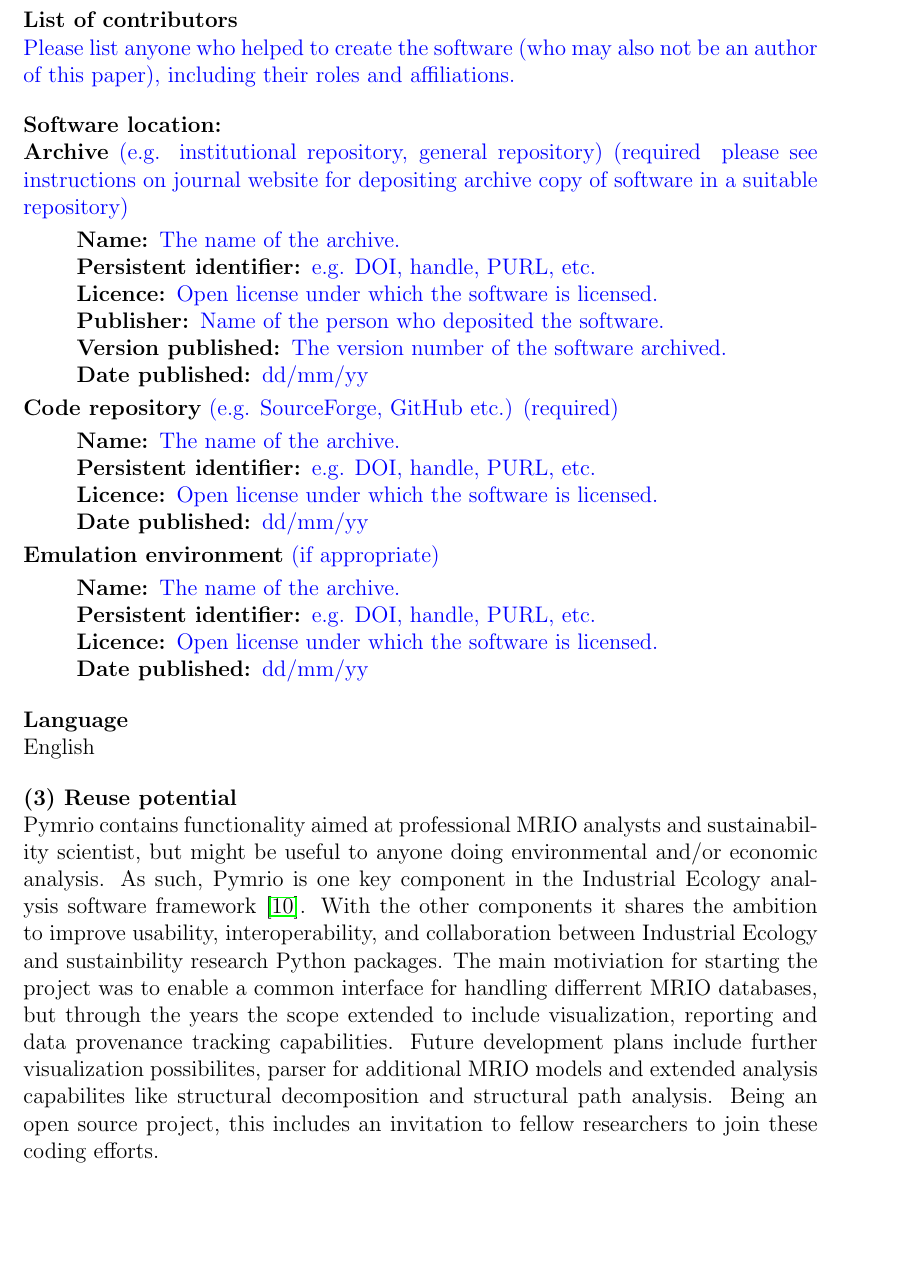
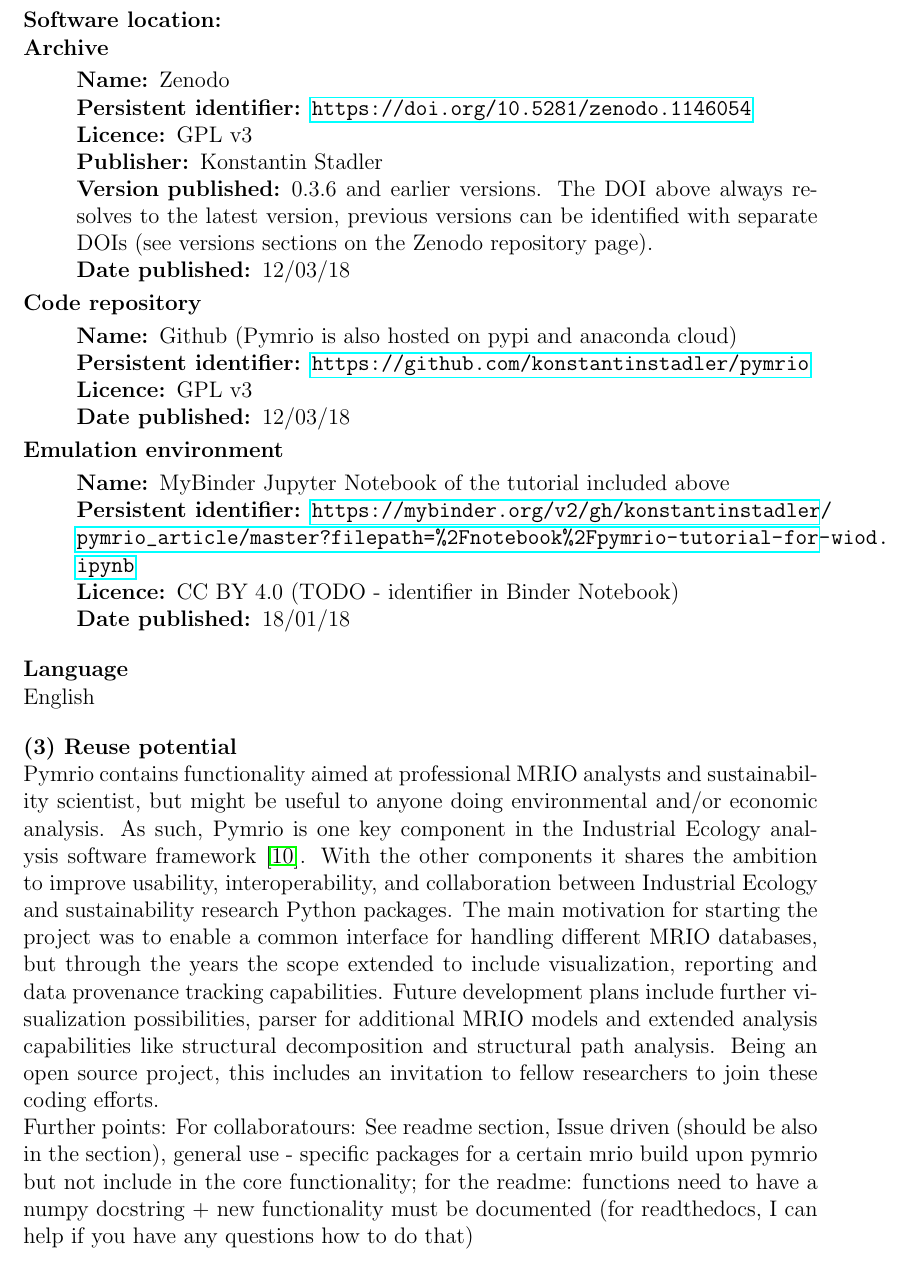
Before and after one commit to konstantinstadler/pymrio_article, a LaTeX document (jors_pymrio.tex): part of page 12 of 16, cut at the place of the change, the shorter picture padded with empty space. The pictures show the PDF file jors_pymrio.pdf that the author committed with the source.

Commit message:
repo details

```diff
--- a/jors_pymrio.tex
+++ b/jors_pymrio.tex
@@ -589,41 +588,36 @@
 
 For development and unit testing, pytest $\ge$ 3.1 \cite{krekl2017} and pytest-pep8 are required.
 
-\section*{List of contributors}
-
-\textcolor{blue}{Please list anyone who helped to create the software (who may also not be an author of this paper), including their roles and affiliations.}
-
 \section*{Software location:}
 
-{\bf Archive} \textcolor{blue}{(e.g. institutional repository, general repository) (required – please see instructions on journal website for depositing archive copy of software in a suitable repository)}
+{\bf Archive}
 
 \begin{description}[noitemsep,topsep=0pt]
-	\item[Name:] \textcolor{blue}{The name of the archive.}
-	\item[Persistent identifier:] \textcolor{blue}{e.g. DOI, handle, PURL, etc.}
-	\item[Licence:] \textcolor{blue}{Open license under which the software is licensed.}
-	\item[Publisher:]  \textcolor{blue}{Name of the person who deposited the software.}
-	\item[Version published:] \textcolor{blue}{The version number of the software archived.}
-	\item[Date published:] \textcolor{blue}{dd/mm/yy}
+	\item[Name:] Zenodo
+    \item[Persistent identifier:] \url{https://doi.org/10.5281/zenodo.1146054}
+	\item[Licence:] GPL v3
+	\item[Publisher:]  Konstantin Stadler
+    \item[Version published:] 0.3.6 and earlier versions. The DOI above always resolves to the latest version, previous versions can be identified with separate DOIs (see versions sections on the Zenodo repository page).
+	\item[Date published:] 12/03/18
 \end{description}
 
 
-
-{\bf Code repository} \textcolor{blue}{(e.g. SourceForge, GitHub etc.) (required)}
+{\bf Code repository}
 
 \begin{description}[noitemsep,topsep=0pt]
-	\item[Name:] \textcolor{blue}{The name of the archive.}
-	\item[Persistent identifier:] \textcolor{blue}{e.g. DOI, handle, PURL, etc.}
-	\item[Licence:] \textcolor{blue}{Open license under which the software is licensed.}
-	\item[Date published:] \textcolor{blue}{dd/mm/yy}
+    \item[Name:] Github (Pymrio is also hosted on pypi and anaconda cloud)
+    \item[Persistent identifier:] \url{https://github.com/konstantinstadler/pymrio}
+	\item[Licence:] GPL v3
+	\item[Date published:] 12/03/18
 \end{description}
 
-{\bf Emulation environment} \textcolor{blue}{(if appropriate)}
+{\bf Emulation environment}
 
 \begin{description}[noitemsep,topsep=0pt]
-	\item[Name:] \textcolor{blue}{The name of the archive.}
-	\item[Persistent identifier:] \textcolor{blue}{e.g. DOI, handle, PURL, etc.}
-	\item[Licence:] \textcolor{blue}{Open license under which the software is licensed.}
-	\item[Date published:] \textcolor{blue}{dd/mm/yy}
+	\item[Name:] MyBinder Jupyter Notebook of the tutorial included above
+    \item[Persistent identifier:] \url{https://mybinder.org/v2/gh/konstantinstadler/pymrio_article/master?filepath=%2Fnotebook%2Fpymrio-tutorial-for-wiod.ipynb}
+        \item[Licence:] CC BY 4.0 (TODO - identifier in Binder Notebook)
+	\item[Date published:] 18/01/18
 \end{description}
 
 \section*{Language}
@@ -634,12 +628,13 @@
 
 Pymrio contains functionality aimed at professional MRIO analysts and sustainability scientist, but might be useful to anyone doing environmental and/or economic analysis.
 As such, Pymrio is one key component in the Industrial Ecology analysis software framework \cite{pauliuk2015}.
-With the other components it shares the ambition to improve usability, interoperability, and collaboration between Industrial Ecology and sustainbility research Python packages.
-The main motiviation for starting the project was to enable a common interface for handling differrent MRIO databases, but through the years the scope extended to include visualization, reporting and data provenance tracking capabilities.
-Future development plans include further visualization possibilites, parser for additional MRIO models and extended analysis capabilites like structural decomposition and structural path analysis.
+With the other components it shares the ambition to improve usability, interoperability, and collaboration between Industrial Ecology and sustainability research Python packages.
+The main motivation for starting the project was to enable a common interface for handling different MRIO databases, but through the years the scope extended to include visualization, reporting and data provenance tracking capabilities.
+Future development plans include further visualization possibilities, parser for additional MRIO models and extended analysis capabilities like structural decomposition and structural path analysis.
 Being an open source project, this includes an invitation to fellow researchers to join these coding efforts.
 
-
+Further points:
+For collaboratours: See readme section, Issue driven (should be also in the section), general use - specific packages for a certain mrio build upon pymrio but not include in the core functionality; for the readme: functions need to have a numpy docstring + new functionality must be documented (for readthedocs, I can help if you have any questions how to do that)
 
 \textcolor{blue}{Please describe in as much detail as possible the ways in which the software could be reused by other researchers both within and outside of your field. This should include the use cases for the software, and also details of how the software might be modified or extended (including how contributors should contact you) if appropriate. Also you must include details of what support mechanisms are in place for this software (even if there is no support).}
 
```
Also changed, not shown: jors_pymrio.pdf, jors_pymrio.tex (7 more changed lines).
